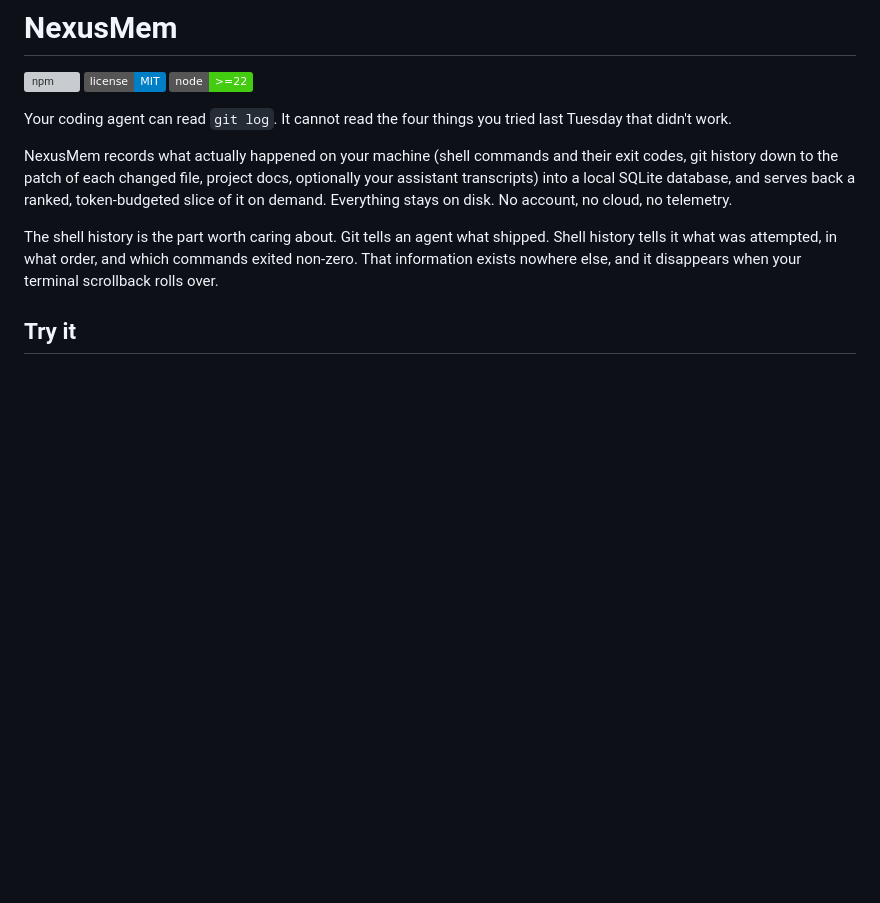
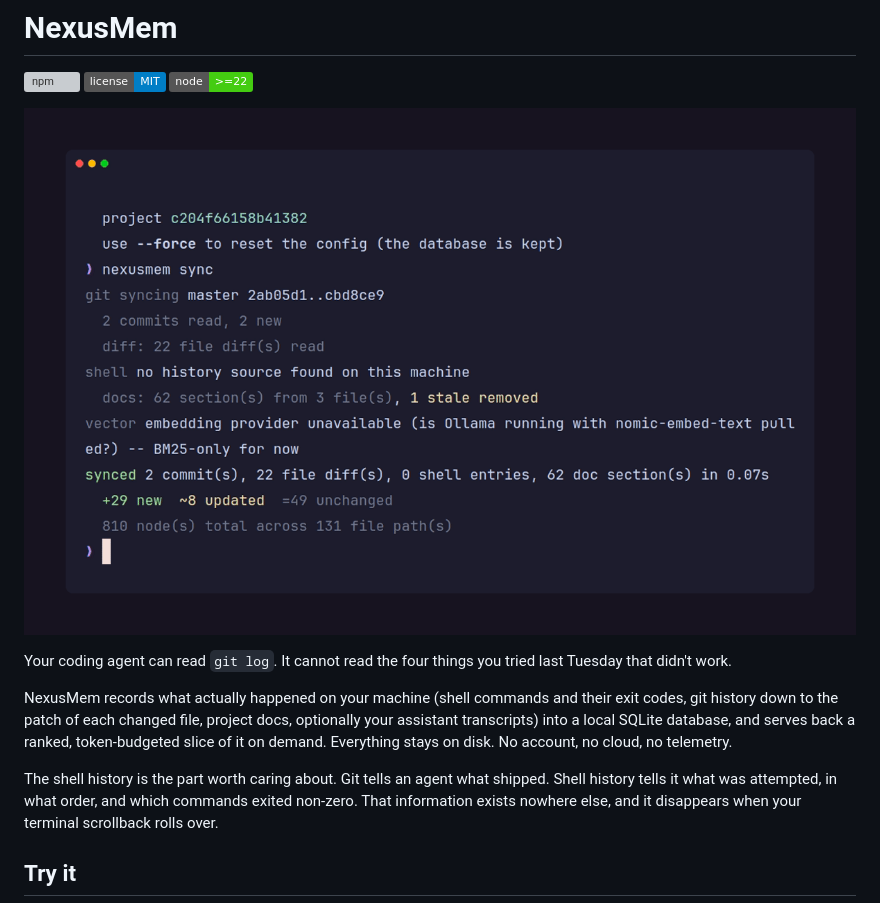
Before and after one commit to yaminbakoh4-dot/NexusMem, a Markdown page: README.md, the part around the change. Rendered like a GitHub page; pictures changed too: docs/demo.gif (added); badges without logos; blank space fills up the shorter version; grey boxes are pictures that could not be loaded.

Commit message:
docs: add a terminal-recorded demo GIF to the README
Renders init/sync/status/query against this repo's own history via a
VHS tape (docs/demo.tape) so the recording can be regenerated whenever
the CLI's output changes, rather than hand-editing a screen capture.

Co-Authored-By: Claude Sonnet 5 <noreply@anthropic.com>

```diff
--- a/README.md
+++ b/README.md
@@ -3,6 +3,8 @@
 [![npm](https://img.shields.io/npm/v/nexusmem)](https://www.npmjs.com/package/nexusmem)
 [![License: MIT](https://img.shields.io/badge/license-MIT-informational)](LICENSE)
 ![Node](https://img.shields.io/badge/node-%3E%3D22-brightgreen)
+
+![NexusMem: init, sync, status, and a query against this repo's own history](docs/demo.gif)
 
 Your coding agent can read `git log`. It cannot read the four things you tried last Tuesday that
 didn't work.
```
Also changed, not shown: 1 other file.
